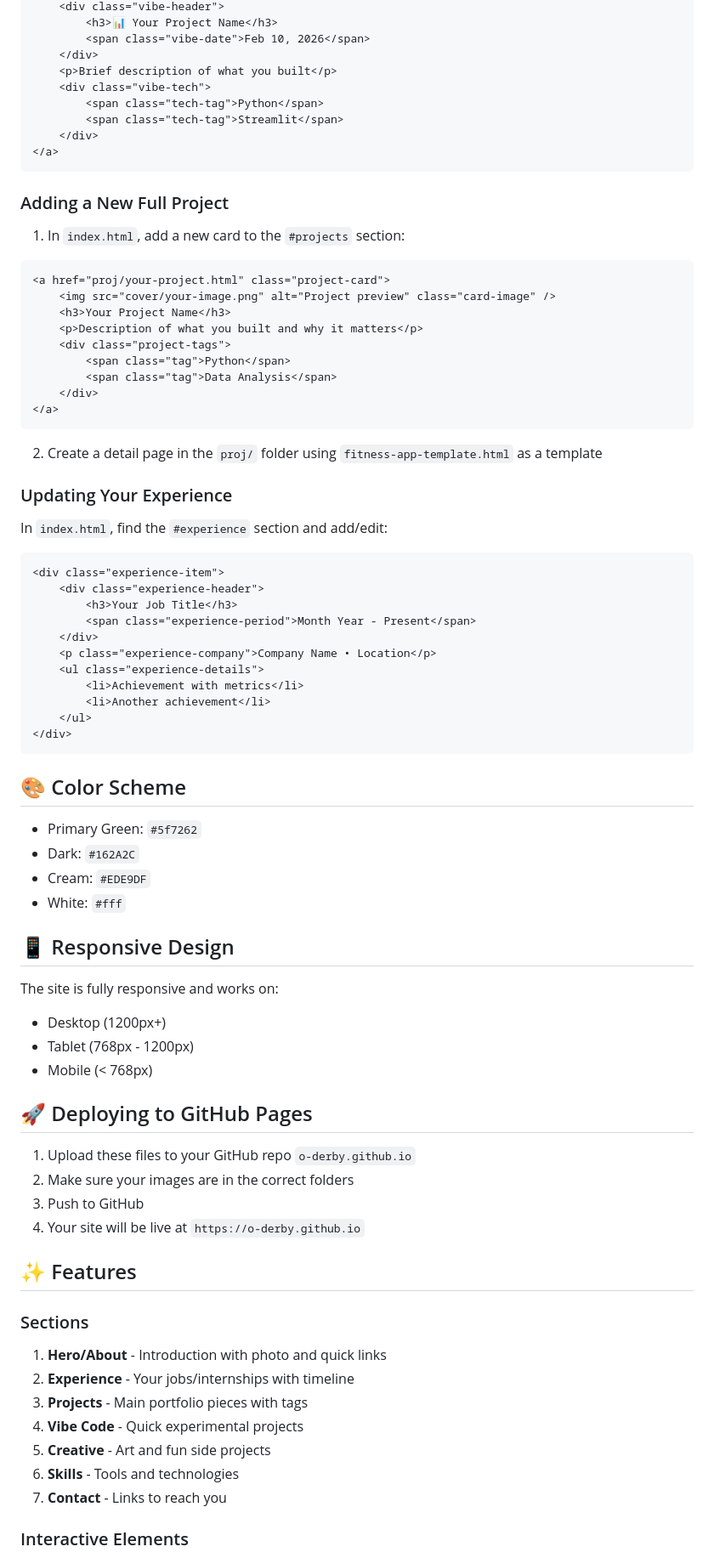
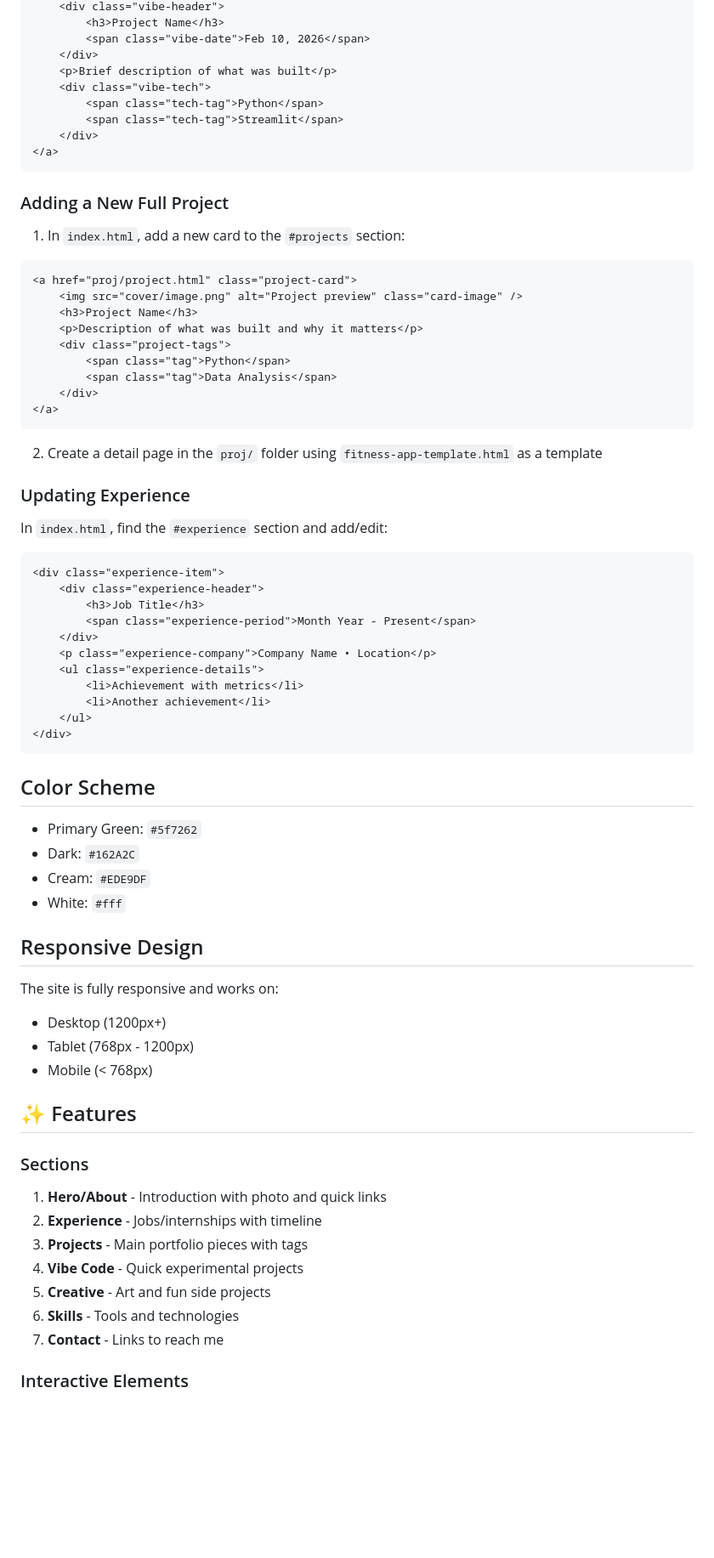
Before and after one commit to o-derby/o-derby.github.io, a Markdown page: README.md, the part around one of its changes. Shown at 85% size. GitHub-like rendering; blank space fills up the shorter version.

````diff
--- a/README.md
+++ b/README.md
@@ -28,8 +28,8 @@ In `index.html`, find the `#vibe-code` section and add this template:
     <div class="vibe-header">
-        <h3>📊 Your Project Name</h3>
+        <h3>Project Name</h3>
         <span class="vibe-date">Feb 10, 2026</span>
     </div>
-    <p>Brief description of what you built</p>
+    <p>Brief description of what was built</p>
     <div class="vibe-tech">
         <span class="tech-tag">Python</span>
         <span class="tech-tag">Streamlit</span>
@@ -42,10 +42,10 @@ In `index.html`, find the `#vibe-code` section and add this template:
 1. In `index.html`, add a new card to the `#projects` section:
 
 ```html
-<a href="proj/your-project.html" class="project-card">
-    <img src="cover/your-image.png" alt="Project preview" class="card-image" />
-    <h3>Your Project Name</h3>
-    <p>Description of what you built and why it matters</p>
+<a href="proj/project.html" class="project-card">
+    <img src="cover/image.png" alt="Project preview" class="card-image" />
+    <h3>Project Name</h3>
+    <p>Description of what was built and why it matters</p>
     <div class="project-tags">
         <span class="tag">Python</span>
         <span class="tag">Data Analysis</span>
@@ -55,14 +55,14 @@ In `index.html`, find the `#vibe-code` section and add this template:
 
 2. Create a detail page in the `proj/` folder using `fitness-app-template.html` as a template
 
-### Updating Your Experience
+### Updating Experience
 
 In `index.html`, find the `#experience` section and add/edit:
 
 ```html
 <div class="experience-item">
     <div class="experience-header">
-        <h3>Your Job Title</h3>
+        <h3>Job Title</h3>
         <span class="experience-period">Month Year - Present</span>
     </div>
     <p class="experience-company">Company Name • Location</p>
@@ -73,35 +73,28 @@ In `index.html`, find the `#experience` section and add/edit:
 </div>
 ```
 
-## 🎨 Color Scheme
+## Color Scheme
 - Primary Green: `#5f7262`
 - Dark: `#162A2C`
 - Cream: `#EDE9DF`
 - White: `#fff`
 
-## 📱 Responsive Design
+## Responsive Design
 The site is fully responsive and works on:
 - Desktop (1200px+)
 - Tablet (768px - 1200px)
 - Mobile (< 768px)
 
-## 🚀 Deploying to GitHub Pages
-
-1. Upload these files to your GitHub repo `o-derby.github.io`
-2. Make sure your images are in the correct folders
-3. Push to GitHub
-4. Your site will be live at `https://o-derby.github.io`
-
 ## ✨ Features
 
 ### Sections
 1. **Hero/About** - Introduction with photo and quick links
-2. **Experience** - Your jobs/internships with timeline
+2. **Experience** - Jobs/internships with timeline
 3. **Projects** - Main portfolio pieces with tags
 4. **Vibe Code** - Quick experimental projects
 5. **Creative** - Art and fun side projects
 6. **Skills** - Tools and technologies
-7. **Contact** - Links to reach you
+7. **Contact** - Links to reach me
 
 ### Interactive Elements
 - Navbar hides on scroll down, shows on scroll up
````
Also changed, not shown: other parts of README.md (+7 -45 lines).
